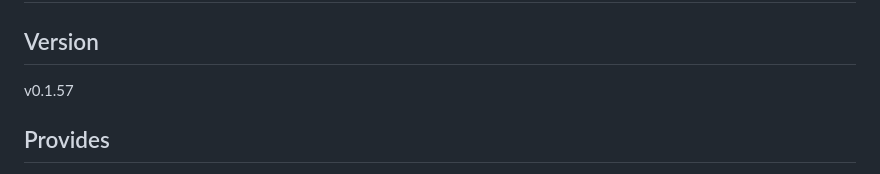
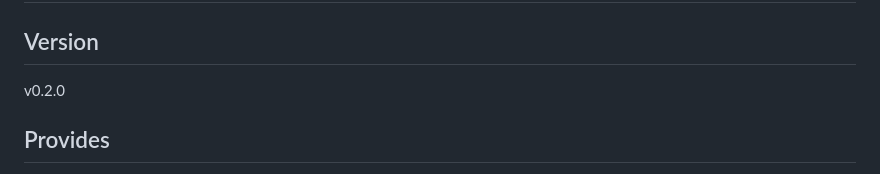
Before and after one commit to panyam/oneauth, a Markdown page: CAPABILITIES.md, the part around the change. Rendered like a GitHub page.

```diff
--- a/CAPABILITIES.md
+++ b/CAPABILITIES.md
@@ -1,7 +1,7 @@
 # OneAuth
 
 ## Version
-v0.1.57
+v0.2.0
 
 ## Provides
 - local-authentication: Email/password authentication with signup policy, rate limiting, account lockout. Reset tokens are stored hashed and are single-use; a reset ends other sessions (`AfterPasswordReset`); signup and forgot-password are rate limited; `TrustedProxies` gates X-Forwarded-For (issue 88).
```
Also changed, not shown: docs/RELEASE_NOTES.md (+10 -0 lines).
